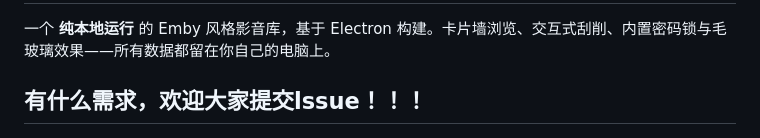
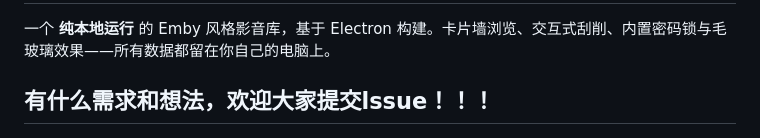
Before and after one commit to sk20032004/navi-media, a Markdown page: README.md, the part around the change. GitHub-like rendering.

```diff
--- a/README.md
+++ b/README.md
@@ -2,7 +2,7 @@
 
 一个 **纯本地运行** 的 Emby 风格影音库，基于 Electron 构建。卡片墙浏览、交互式刮削、内置密码锁与毛玻璃效果——所有数据都留在你自己的电脑上。
 
-## 有什么需求，欢迎大家提交lssue！！！
+## 有什么需求和想法，欢迎大家提交lssue！！！
 
 ![icon](build/icon.png)
 
```
